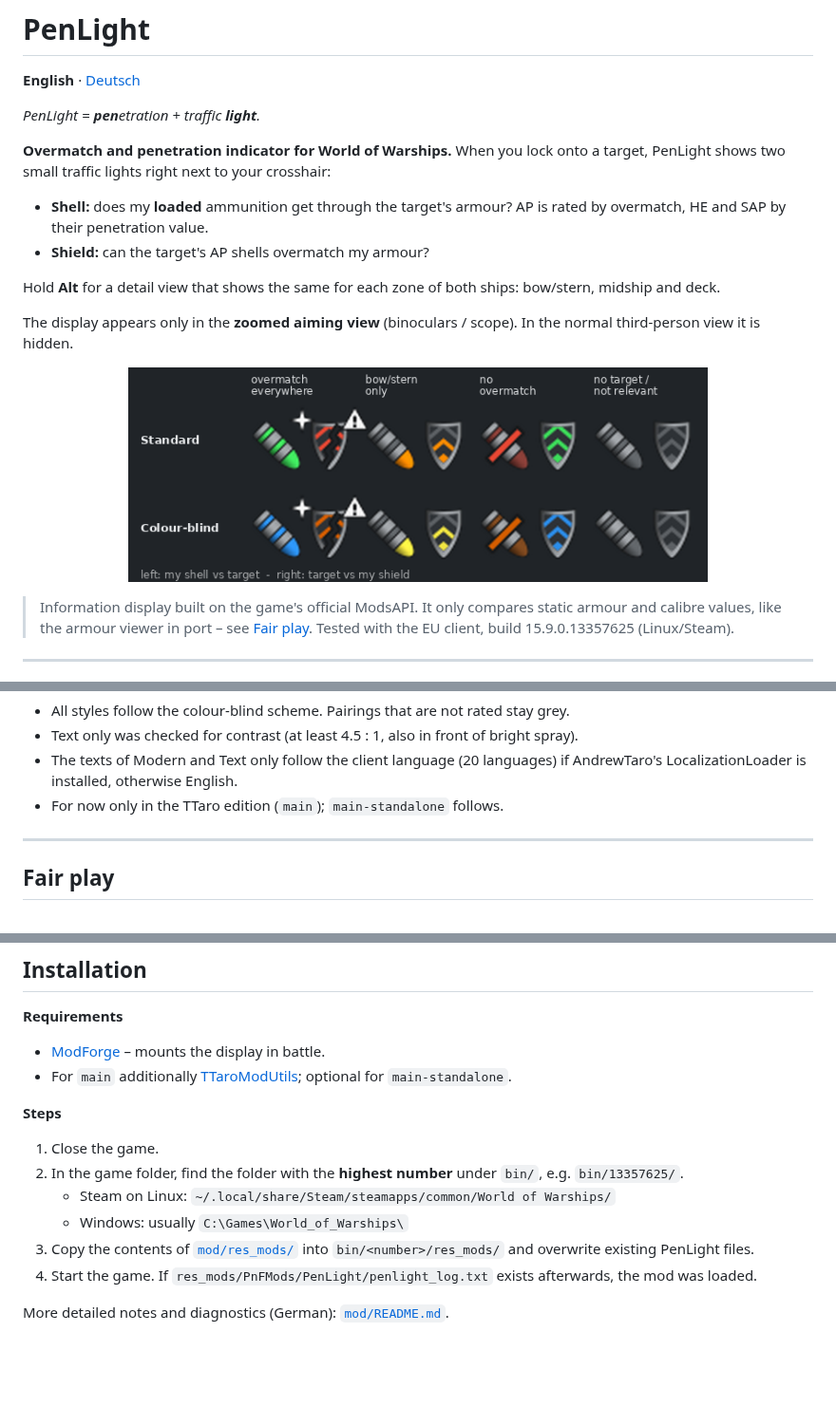
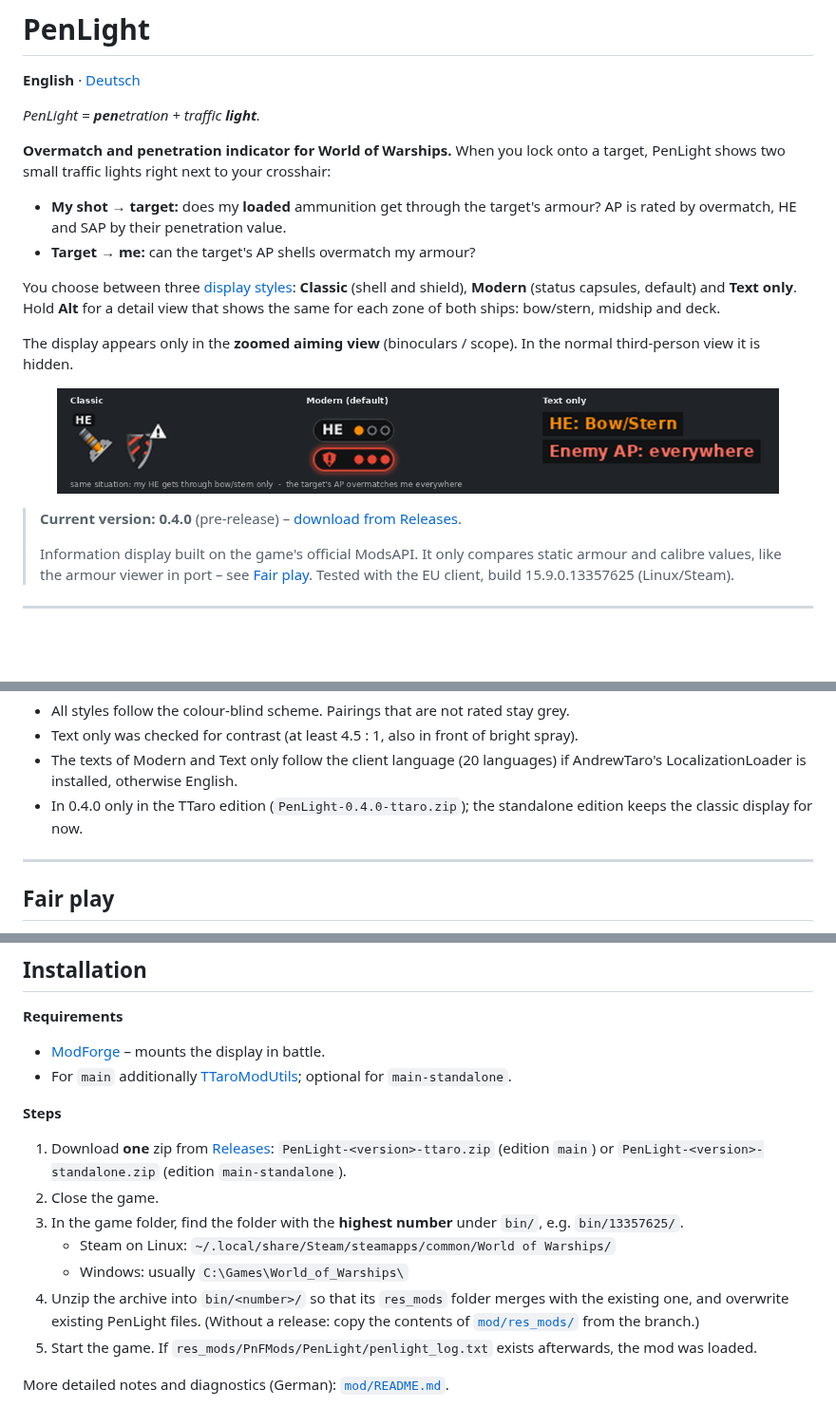
Before and after one commit to DieDreiBeiden/wows-PenLight, a Markdown page: README.md, 3 parts joined by grey strips. Shown at 95% size. Rendered like a GitHub page; pictures changed too: docs/images/styles.png (added); blank space fills up the shorter version.

```diff
--- a/README.md
+++ b/README.md
@@ -7,20 +7,23 @@
 **Overmatch and penetration indicator for World of Warships.** When you lock onto a target,
 PenLight shows two small traffic lights right next to your crosshair:
 
-- **Shell:** does my **loaded** ammunition get through the target's armour? AP is rated by
-  overmatch, HE and SAP by their penetration value.
-- **Shield:** can the target's AP shells overmatch my armour?
+- **My shot → target:** does my **loaded** ammunition get through the target's armour? AP is
+  rated by overmatch, HE and SAP by their penetration value.
+- **Target → me:** can the target's AP shells overmatch my armour?
 
-Hold **Alt** for a detail view that shows the same for each zone of both ships: bow/stern,
-midship and deck.
+You choose between three [display styles](#display-styles): **Classic** (shell and shield),
+**Modern** (status capsules, default) and **Text only**. Hold **Alt** for a detail view that shows
+the same for each zone of both ships: bow/stern, midship and deck.
 
 The display appears only in the **zoomed aiming view** (binoculars / scope). In the normal
 third-person view it is hidden.
 
 <p align="center">
-  <img src="docs/images/ampel.png" alt="Shell and shield in every state, standard and colour-blind palettes" width="610">
+  <img src="docs/images/styles.png" alt="The same situation in the display styles Classic, Modern and Text only" width="760">
 </p>
 
+> **Current version: 0.4.0** (pre-release) – [download from Releases](https://github.com/DieDreiBeiden/wows-PenLight/releases).
+>
 > Information display built on the game's official ModsAPI. It only compares static armour and
 > calibre values, like the armour viewer in port – see [Fair play](#fair-play).
 > Tested with the EU client, build 15.9.0.13357625 (Linux/Steam).
@@ -163,7 +170,8 @@ In TTaro Mod Config → PenLight → **Display style** you choose how the result
 - Text only was checked for contrast (at least 4.5 : 1, also in front of bright spray).
 - The texts of Modern and Text only follow the client language (20 languages) if AndrewTaro's
   LocalizationLoader is installed, otherwise English.
-- For now only in the TTaro edition (`main`); `main-standalone` follows.
+- In 0.4.0 only in the TTaro edition (`PenLight-0.4.0-ttaro.zip`); the standalone edition keeps
+  the classic display for now.
 
 ---
 
@@ -214,14 +222,17 @@ TTaro it uses its own hotkeys and a small Flash part for dragging.
 
 **Steps**
 
-1. Close the game.
-2. In the game folder, find the folder with the **highest number** under `bin/`,
+1. Download **one** zip from [Releases](https://github.com/DieDreiBeiden/wows-PenLight/releases): `PenLight-<version>-ttaro.zip` (edition `main`) or
+   `PenLight-<version>-standalone.zip` (edition `main-standalone`).
+2. Close the game.
+3. In the game folder, find the folder with the **highest number** under `bin/`,
    e.g. `bin/13357625/`.
    - Steam on Linux: `~/.local/share/Steam/steamapps/common/World of Warships/`
    - Windows: usually `C:\Games\World_of_Warships\`
-3. Copy the contents of [`mod/res_mods/`](mod/res_mods) into `bin/<number>/res_mods/` and
-   overwrite existing PenLight files.
-4. Start the game. If `res_mods/PnFMods/PenLight/penlight_log.txt` exists afterwards,
+4. Unzip the archive into `bin/<number>/` so that its `res_mods` folder merges with the existing
+   one, and overwrite existing PenLight files. (Without a release: copy the contents of
+   [`mod/res_mods/`](mod/res_mods) from the branch.)
+5. Start the game. If `res_mods/PnFMods/PenLight/penlight_log.txt` exists afterwards,
    the mod was loaded.
 
 More detailed notes and diagnostics (German): [`mod/README.md`](mod/README.md).
```
Also changed, not shown: other parts of README.md (+4 -0 lines), README.de.md (+23 -12 lines), 1 other file.
